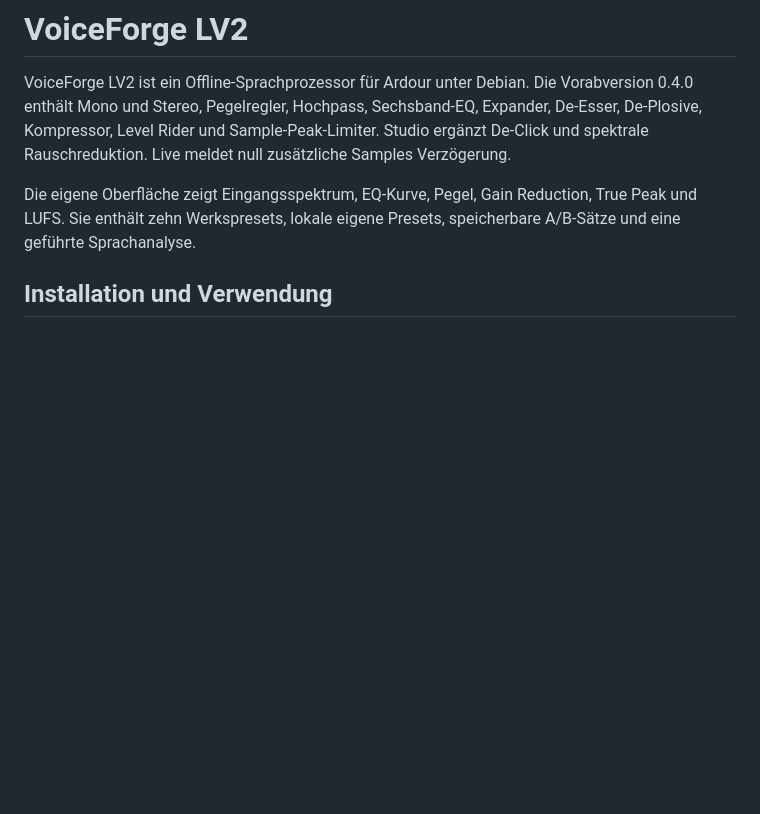
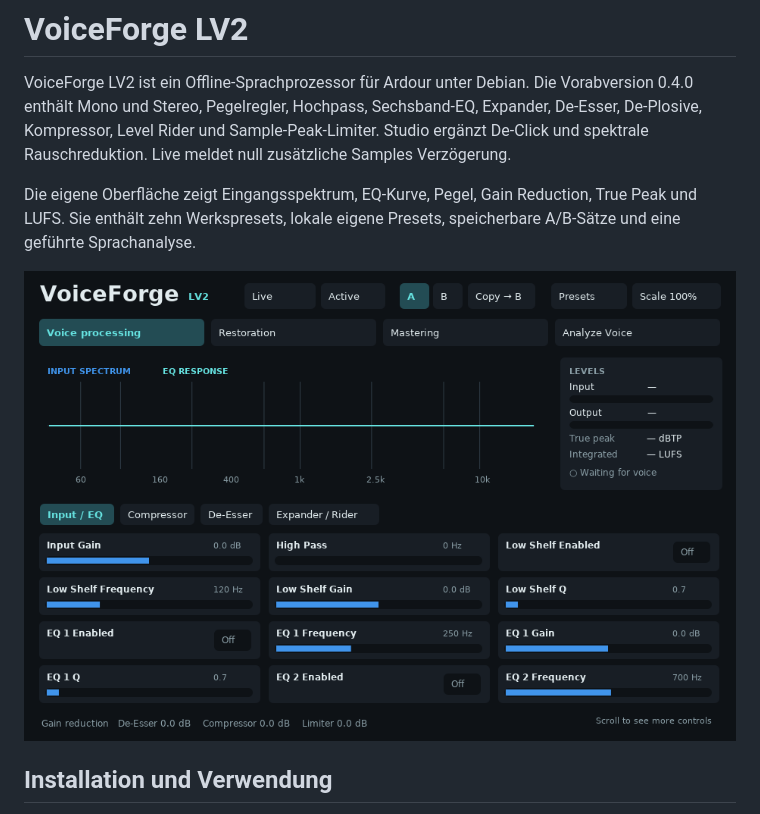
Before and after one commit to weikiboy-tech/voiceforge-lv2, a Markdown page: README.md, the part around the change. GitHub-like rendering; pictures changed too: docs/images/voiceforge-ui.png (added); blank space fills up the shorter version.

Commit message:
Record Debian handoff validation and the native UI screenshot [skip ci]

```diff
--- a/README.md
+++ b/README.md
@@ -3,6 +3,8 @@
 VoiceForge LV2 ist ein Offline-Sprachprozessor für Ardour unter Debian. Die Vorabversion 0.4.0 enthält Mono und Stereo, Pegelregler, Hochpass, Sechsband-EQ, Expander, De-Esser, De-Plosive, Kompressor, Level Rider und Sample-Peak-Limiter. Studio ergänzt De-Click und spektrale Rauschreduktion. Live meldet null zusätzliche Samples Verzögerung.
 
 Die eigene Oberfläche zeigt Eingangsspektrum, EQ-Kurve, Pegel, Gain Reduction, True Peak und LUFS. Sie enthält zehn Werkspresets, lokale eigene Presets, speicherbare A/B-Sätze und eine geführte Sprachanalyse.
+
+![VoiceForge LV2 unter einem X11-Testhost auf Debian](docs/images/voiceforge-ui.png)
 
 ## Installation und Verwendung
 
```
Also changed, not shown: docs/ardour-testing.md (+2 -2 lines), docs/testing.md (+2 -0 lines).
